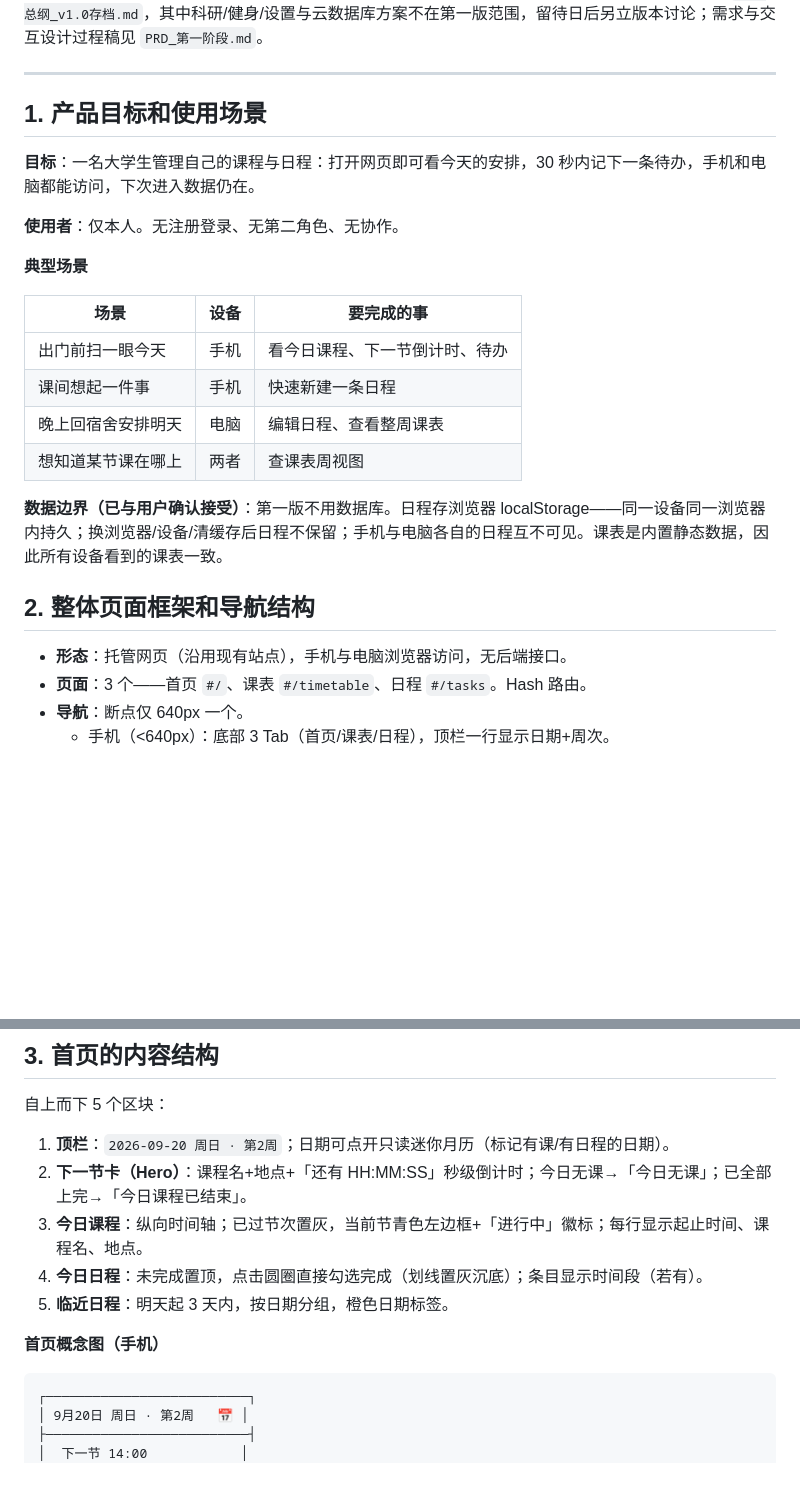
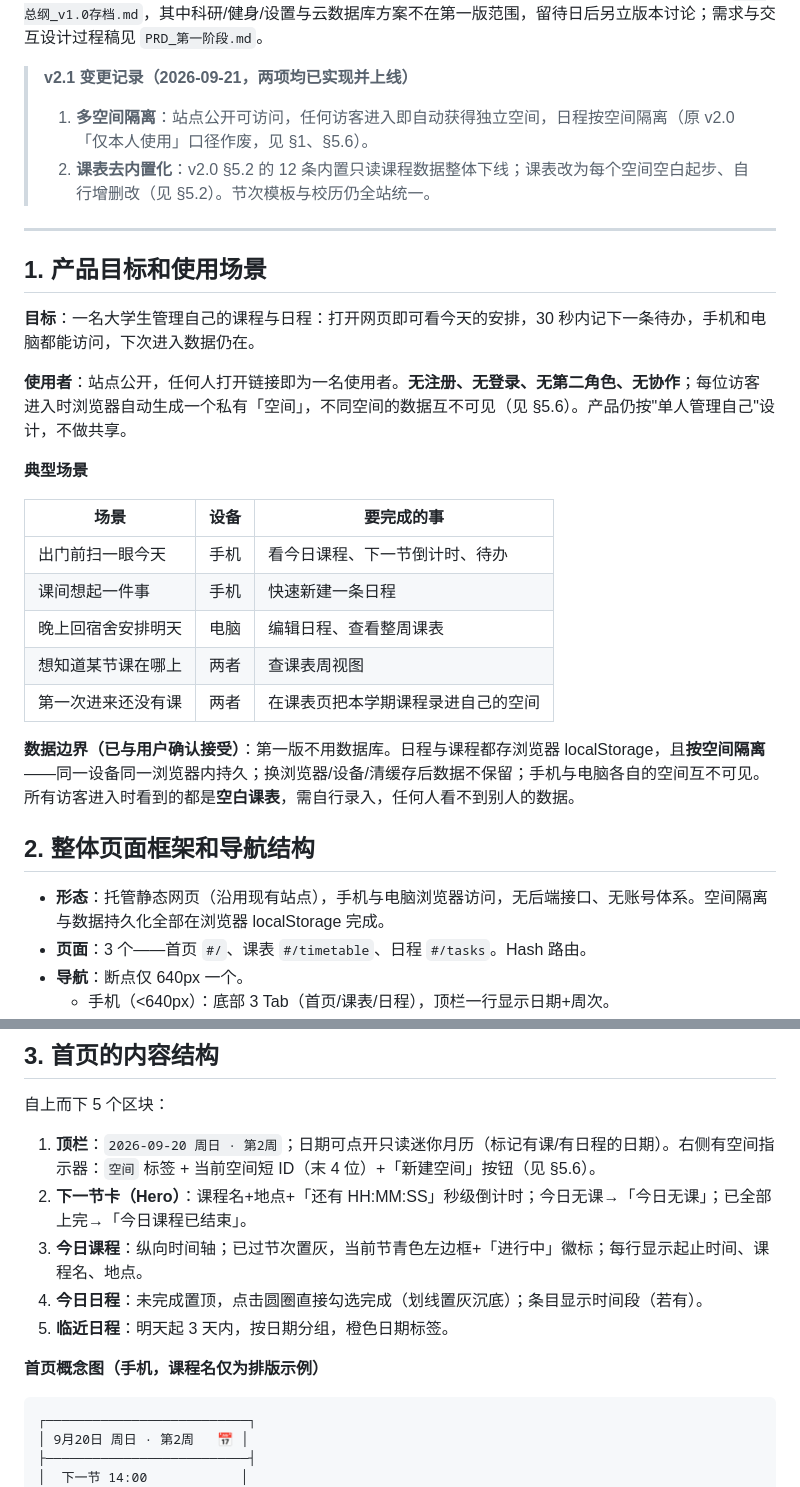
Before and after one commit to panzhilin0116/my-schedule, a Markdown page: 日程表/PRD.md, 2 parts joined by grey strips. Rendered like a GitHub page; blank space fills up the shorter version.

Commit message:
docs: PRD 升版 v2.1 —— 多空间隔离与课表空白自行录入写入正文，截图识课登记为暂缓项

````diff
--- a/日程表/PRD.md
+++ b/日程表/PRD.md
@@ -5,4 +5,8 @@
 状态：定稿。**本文档是后续开发的唯一依据。** 旧六模块总纲已存档为 `PRD_总纲_v1.0存档.md`，其中科研/健身/设置与云数据库方案不在第一版范围，留待日后另立版本讨论；需求与交互设计过程稿见 `PRD_第一阶段.md`。
+
+> **v2.1 变更记录（2026-09-21，两项均已实现并上线）**
+> 1. **多空间隔离**：站点公开可访问，任何访客进入即自动获得独立空间，日程按空间隔离（原 v2.0「仅本人使用」口径作废，见 §1、§5.6）。
+> 2. **课表去内置化**：v2.0 §5.2 的 12 条内置只读课程数据整体下线；课表改为每个空间空白起步、自行增删改（见 §5.2）。节次模板与校历仍全站统一。
 
 ---
 
@@ -10,7 +14,7 @@
 
 **目标**：一名大学生管理自己的课程与日程：打开网页即可看今天的安排，30 秒内记下一条待办，手机和电脑都能访问，下次进入数据仍在。
 
-**使用者**：仅本人。无注册登录、无第二角色、无协作。
+**使用者**：站点公开，任何人打开链接即为一名使用者。**无注册、无登录、无第二角色、无协作**；每位访客进入时浏览器自动生成一个私有「空间」，不同空间的数据互不可见（见 §5.6）。产品仍按"单人管理自己"设计，不做共享。
 
 **典型场景**
 
@@ -20,12 +24,13 @@
 | 课间想起一件事 | 手机 | 快速新建一条日程 |
 | 晚上回宿舍安排明天 | 电脑 | 编辑日程、查看整周课表 |
 | 想知道某节课在哪上 | 两者 | 查课表周视图 |
+| 第一次进来还没有课 | 两者 | 在课表页把本学期课程录进自己的空间 |
 
-**数据边界（已与用户确认接受）**：第一版不用数据库。日程存浏览器 localStorage——同一设备同一浏览器内持久；换浏览器/设备/清缓存后日程不保留；手机与电脑各自的日程互不可见。课表是内置静态数据，因此所有设备看到的课表一致。
+**数据边界（已与用户确认接受）**：第一版不用数据库。日程与课程都存浏览器 localStorage，且**按空间隔离**——同一设备同一浏览器内持久；换浏览器/设备/清缓存后数据不保留；手机与电脑各自的空间互不可见。所有访客进入时看到的都是**空白课表**，需自行录入，任何人看不到别人的数据。
 
 ## 2. 整体页面框架和导航结构
 
-- **形态**：托管网页（沿用现有站点），手机与电脑浏览器访问，无后端接口。
+- **形态**：托管静态网页（沿用现有站点），手机与电脑浏览器访问，无后端接口、无账号体系。空间隔离与数据持久化全部在浏览器 localStorage 完成。
 - **页面**：3 个——首页 `#/`、课表 `#/timetable`、日程 `#/tasks`。Hash 路由。
 - **导航**：断点仅 640px 一个。
   - 手机（<640px）：底部 3 Tab（首页/课表/日程），顶栏一行显示日期+周次。
@@ -41,13 +46,13 @@
 
 自上而下 5 个区块：
 
-1. **顶栏**：`2026-09-20 周日 · 第2周`；日期可点开只读迷你月历（标记有课/有日程的日期）。
+1. **顶栏**：`2026-09-20 周日 · 第2周`；日期可点开只读迷你月历（标记有课/有日程的日期）。右侧有空间指示器：`空间` 标签 + 当前空间短 ID（末 4 位）+「新建空间」按钮（见 §5.6）。
 2. **下一节卡（Hero）**：课程名+地点+「还有 HH:MM:SS」秒级倒计时；今日无课→「今日无课」；已全部上完→「今日课程已结束」。
 3. **今日课程**：纵向时间轴；已过节次置灰，当前节青色左边框+「进行中」徽标；每行显示起止时间、课程名、地点。
 4. **今日日程**：未完成置顶，点击圆圈直接勾选完成（划线置灰沉底）；条目显示时间段（若有）。
 5. **临近日程**：明天起 3 天内，按日期分组，橙色日期标签。
 
-**首页概念图（手机）**
+**首页概念图（手机，课程名仅为排版示例）**
 
 ```
 ┌──────────────────────────┐
````
Also changed, not shown: other parts of 日程表/PRD.md (+51 -47 lines).
